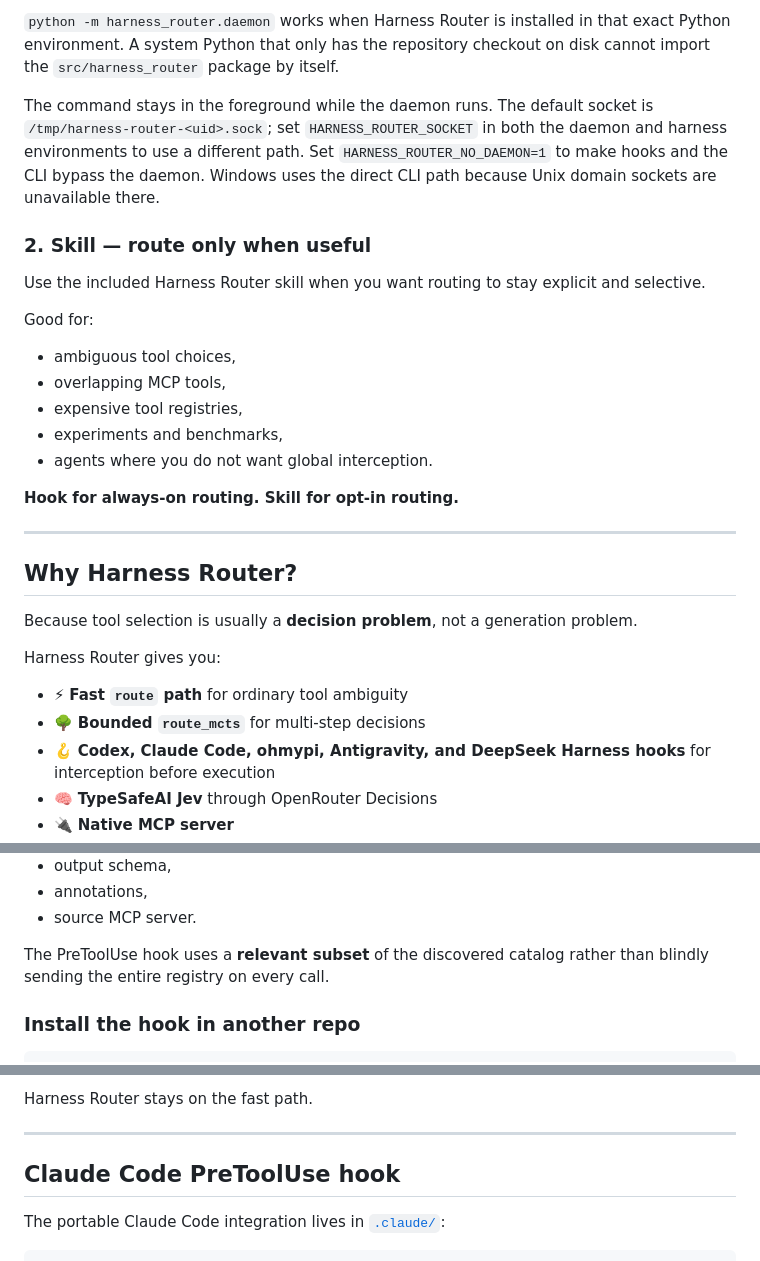
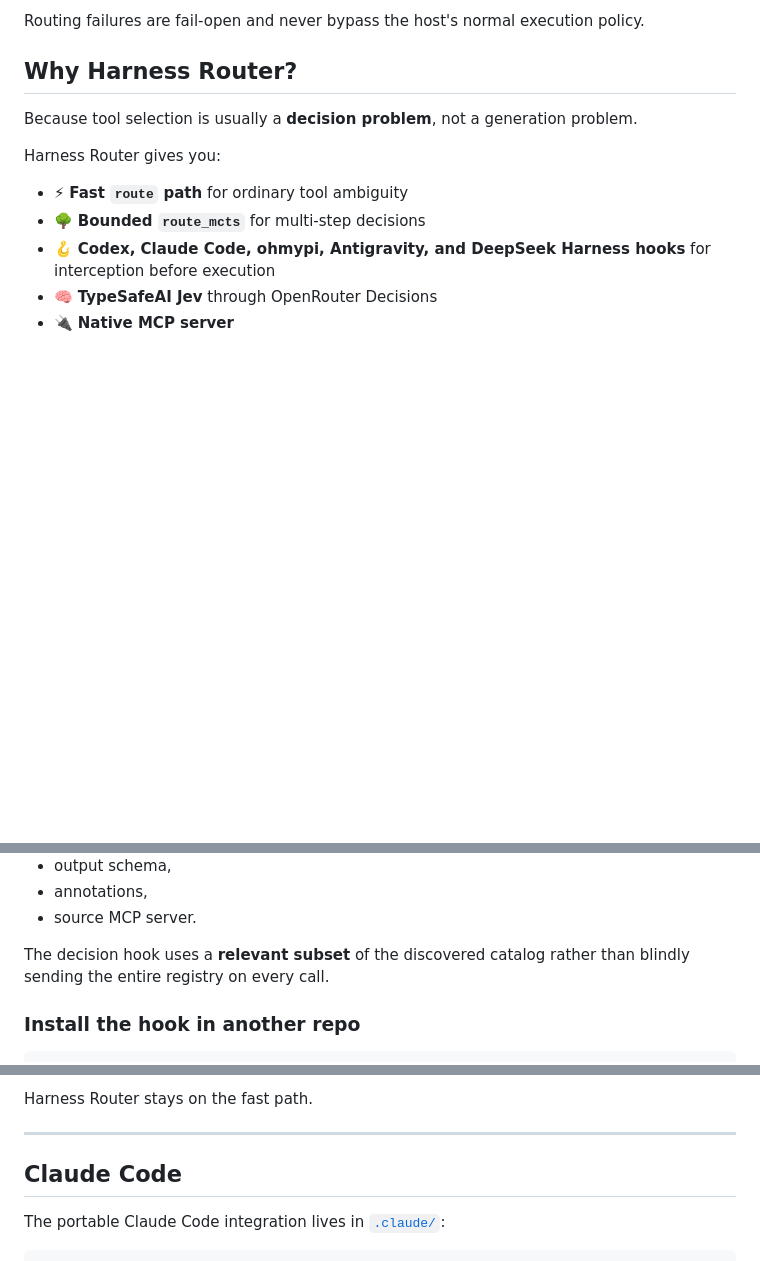
Before and after one commit to Protocol-Lattice/harness-router, a Markdown page: README.md, 3 parts joined by grey strips. GitHub-like rendering; blank space fills up the shorter version.

```diff
--- a/README.md
+++ b/README.md
@@ -163,22 +119,4 @@ uv run python -m harness_router.daemon
-`python -m harness_router.daemon` works when Harness Router is installed in that exact Python environment. A system Python that only has the repository checkout on disk cannot import the `src/harness_router` package by itself.
-
-The command stays in the foreground while the daemon runs. The default socket is `/tmp/harness-router-<uid>.sock`; set `HARNESS_ROUTER_SOCKET` in both the daemon and harness environments to use a different path. Set `HARNESS_ROUTER_NO_DAEMON=1` to make hooks and the CLI bypass the daemon. Windows uses the direct CLI path because Unix domain sockets are unavailable there.
-
-### 2. Skill — route only when useful
-
-Use the included Harness Router skill when you want routing to stay explicit and selective.
-
-Good for:
-
-- ambiguous tool choices,
-- overlapping MCP tools,
-- expensive tool registries,
-- experiments and benchmarks,
-- agents where you do not want global interception.
-
-**Hook for always-on routing. Skill for opt-in routing.**
-
----
+Routing failures are fail-open and never bypass the host's normal execution policy.
 
 ## Why Harness Router?
 
@@ -386,7 +324,7 @@ For MCP tools, Harness Router can retain real metadata such as:
 - annotations,
 - source MCP server.
 
-The PreToolUse hook uses a **relevant subset** of the discovered catalog rather than blindly sending the entire registry on every call.
+The decision hook uses a **relevant subset** of the discovered catalog rather than blindly sending the entire registry on every call.
 
 ### Install the hook in another repo
 
@@ -436,7 +374,7 @@ Harness Router stays on the fast path.
 
 ---
 
-## Claude Code PreToolUse hook
+## Claude Code
 
 The portable Claude Code integration lives in [`.claude/`](.claude/README.md):
 
```
Also changed, not shown: other parts of README.md (+71 -115 lines).
